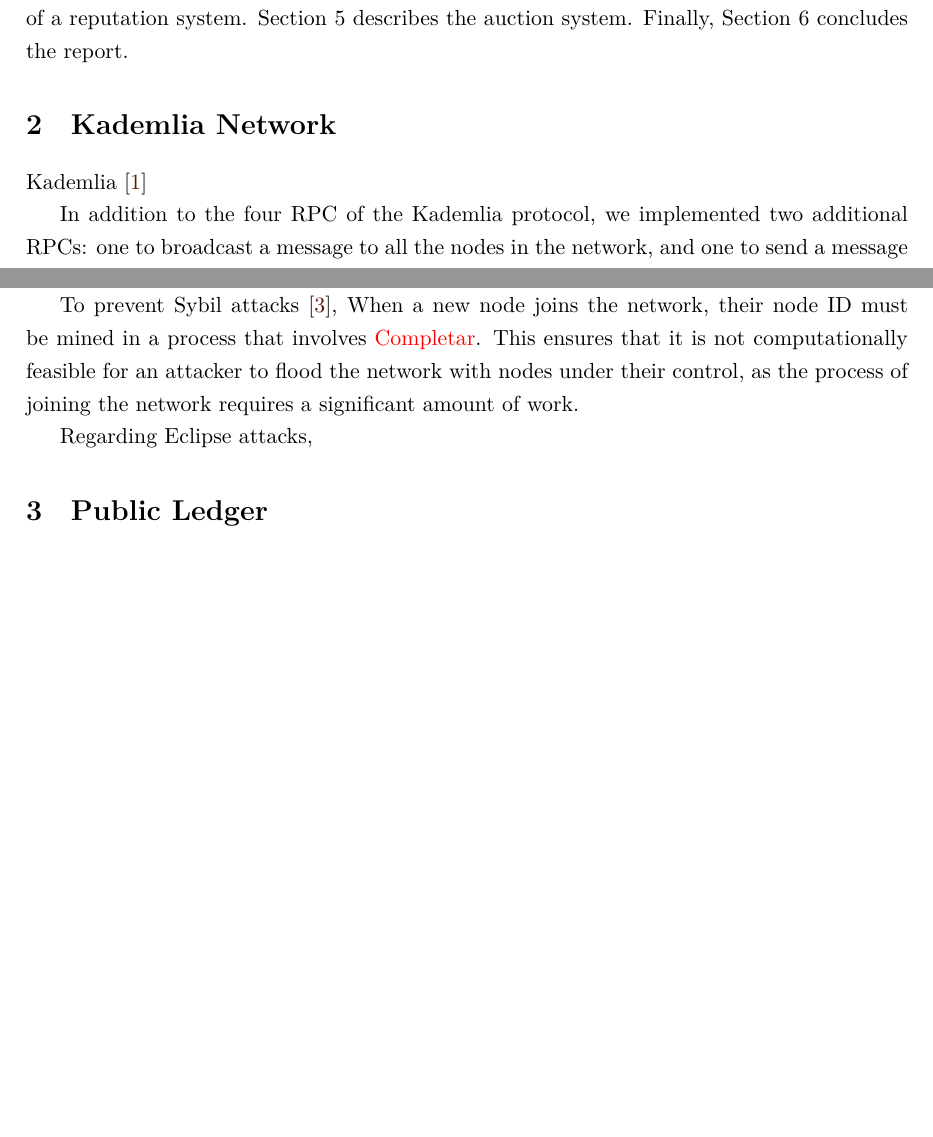
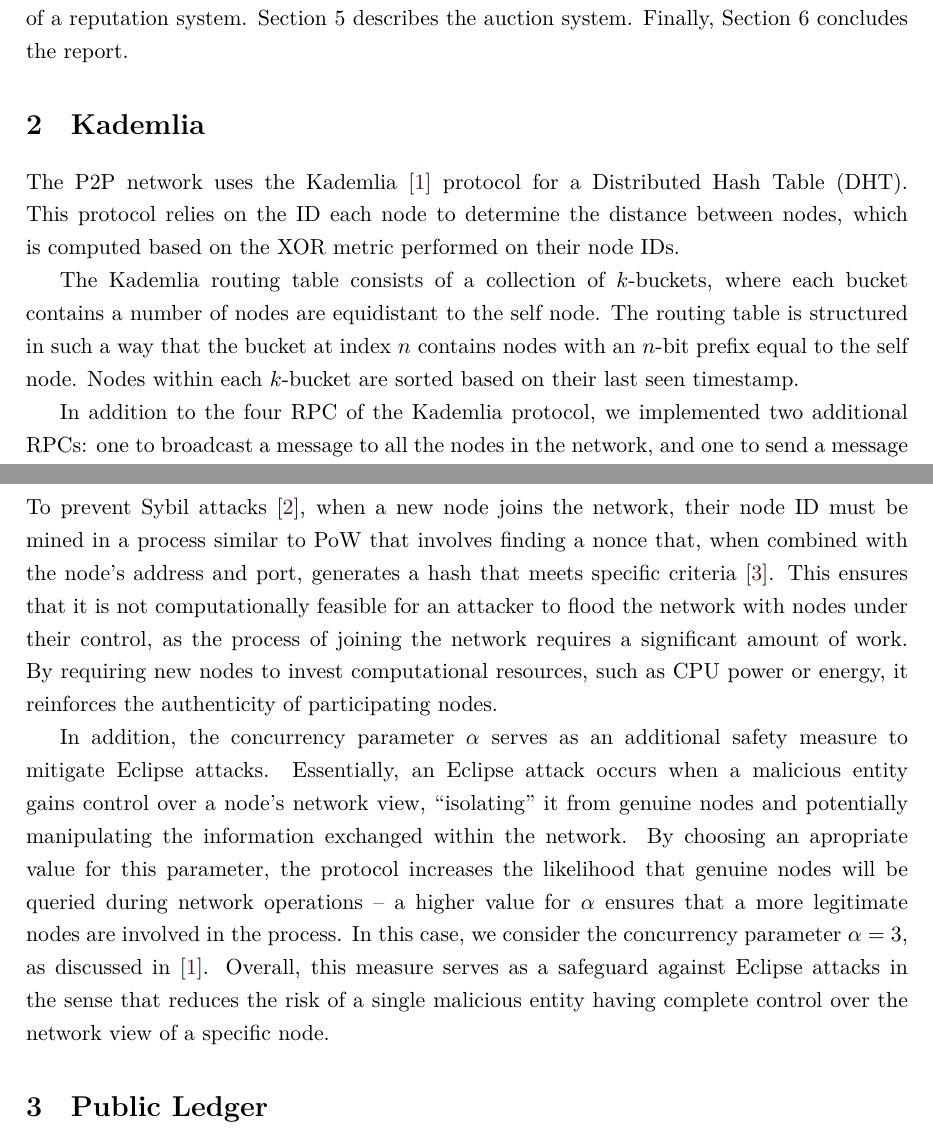
Before and after one commit to ruipedro16/FCUP-SDD, a LaTeX document (report/report.tex): two parts of pages 4 and 5 of 8, joined at a grey line, cut so that both start at the same text, the shorter picture padded with empty space. Compiled offline with XeLaTeX.

Commit message:
finish report

```diff
--- a/report/report.tex
+++ b/report/report.tex
@@ -10,7 +10,6 @@
 \usepackage{setspace}
 \usepackage[dvipsnames]{xcolor}
 \usepackage[printonlyused]{acronym}
-\usepackage{csquotes}
 \usepackage{textcomp}
 \usepackage{color}
 
@@ -109,9 +108,16 @@ The report is structured as follows:
 \cref{sec:auction} describes the auction system.
 Finally, \cref{sec:concl} concludes the report.
 
-\section{Kademlia Network}\label{sec:kademlia}
+\section{Kademlia}\label{sec:kademlia}
 
-Kademlia~\cite{maymounkov2002kademlia}
+The \acs{P2P} network uses the Kademlia~\cite{maymounkov2002kademlia} protocol for a \ac{DHT}.
+This protocol relies on the ID each node to determine the distance between nodes, which
+is computed based on the XOR metric performed on their node IDs.
+
+The Kademlia routing table consists of a collection of $k$-buckets, where each bucket contains a number of nodes
+are equidistant to the self node. The routing table is structured in such a way that the bucket at index $n$
+contains nodes with an $n$-bit prefix equal to the self node.
+Nodes within each $k$-bucket are sorted based on their last seen timestamp.
 
 In addition to the four \acs{RPC} of the Kademlia protocol, we implemented two additional \acsp{RPC}:
 one to broadcast a message to all the nodes in the network, and one to send a message to a specific node.
@@ -140,9 +135,20 @@ S-Kademlia~\cite{pecori2016s}.
-To prevent Sybil attacks~\cite{douceur2002sybil},
-When a new node joins the network, their node ID must be mined in a process that involves \textcolor{red}{Completar}.
+To prevent Sybil attacks~\cite{douceur2002sybil}, when a new node joins the network, their
+node ID must be mined in a process similar to \acs{PoW} that involves finding a nonce that, when
+combined with the node's address and port, generates a hash that meets specific criteria~\cite{pecori2016s}.
 This ensures that it is not computationally feasible for an attacker to flood the network with nodes under their control,
 as the process of joining the network requires a significant amount of work.
+By requiring new nodes to invest computational resources, such as CPU power or energy, it
+reinforces the authenticity of participating nodes.
 
-Regarding Eclipse attacks,
+In addition, the concurrency parameter $\alpha$ serves as an additional safety measure to mitigate Eclipse attacks.
+Essentially, an Eclipse attack occurs when a malicious entity gains control over a node's network view, ``isolating'' it
+from genuine nodes and potentially manipulating the information exchanged within the network.
+By choosing an apropriate value for this parameter, the protocol increases the likelihood that genuine
+nodes will be queried during network operations -- a higher value for $\alpha$ ensures that a more legitimate
+nodes are involved in the process. In this case, we consider the concurrency parameter $\alpha = 3$, as discussed
+in~\cite{maymounkov2002kademlia}.
+Overall, this measure serves as a safeguard against Eclipse attacks in the sense that reduces the risk of a single
+malicious entity having complete control over the network view of a specific node.
 
 \section{Public Ledger}\label{sec:ledger}
 
```
Also changed, not shown: report/acros.tex (+1 -0 lines), report/report.pdf, report/report.tex (11 more changed lines), 1 other file.
